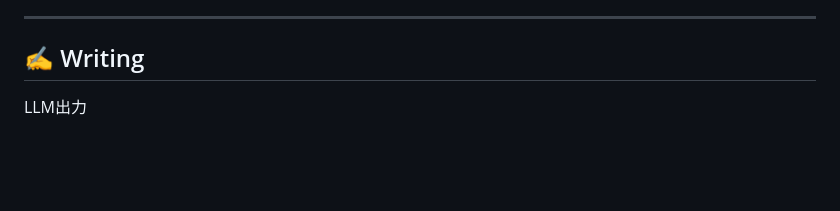
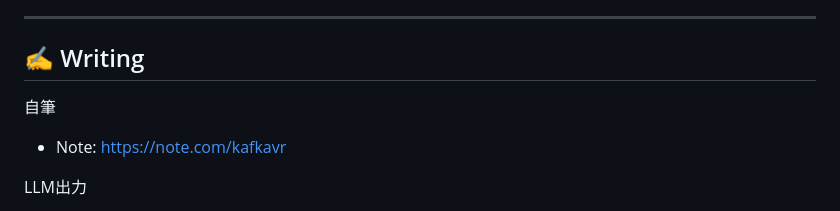
Before and after one commit to KAFKA2306/KAFKA2306, a Markdown page: README.md, the part around the change. Rendered like a GitHub page; blank space fills up the shorter version.

```diff
--- a/README.md
+++ b/README.md
@@ -160,6 +160,10 @@ Supabase / GitHub Actions / Cloudflare Workers / MCP / Unity / Blender / WSL2 /
 
 ## ✍ Writing
 
+自筆
+
+- Note: https://note.com/kafkavr
+
 LLM出力
 
 - はてなブログ（お金・戦略・技術メモなど）
```
